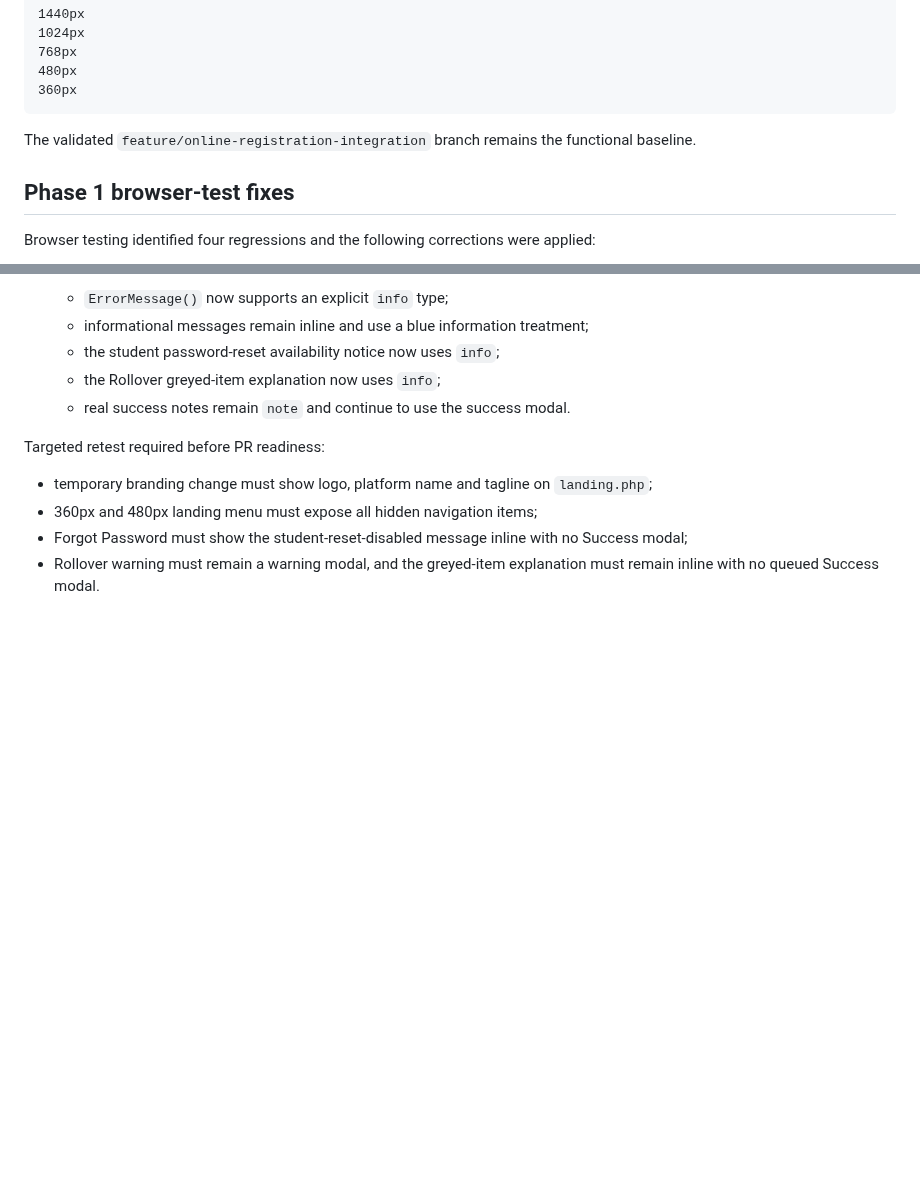
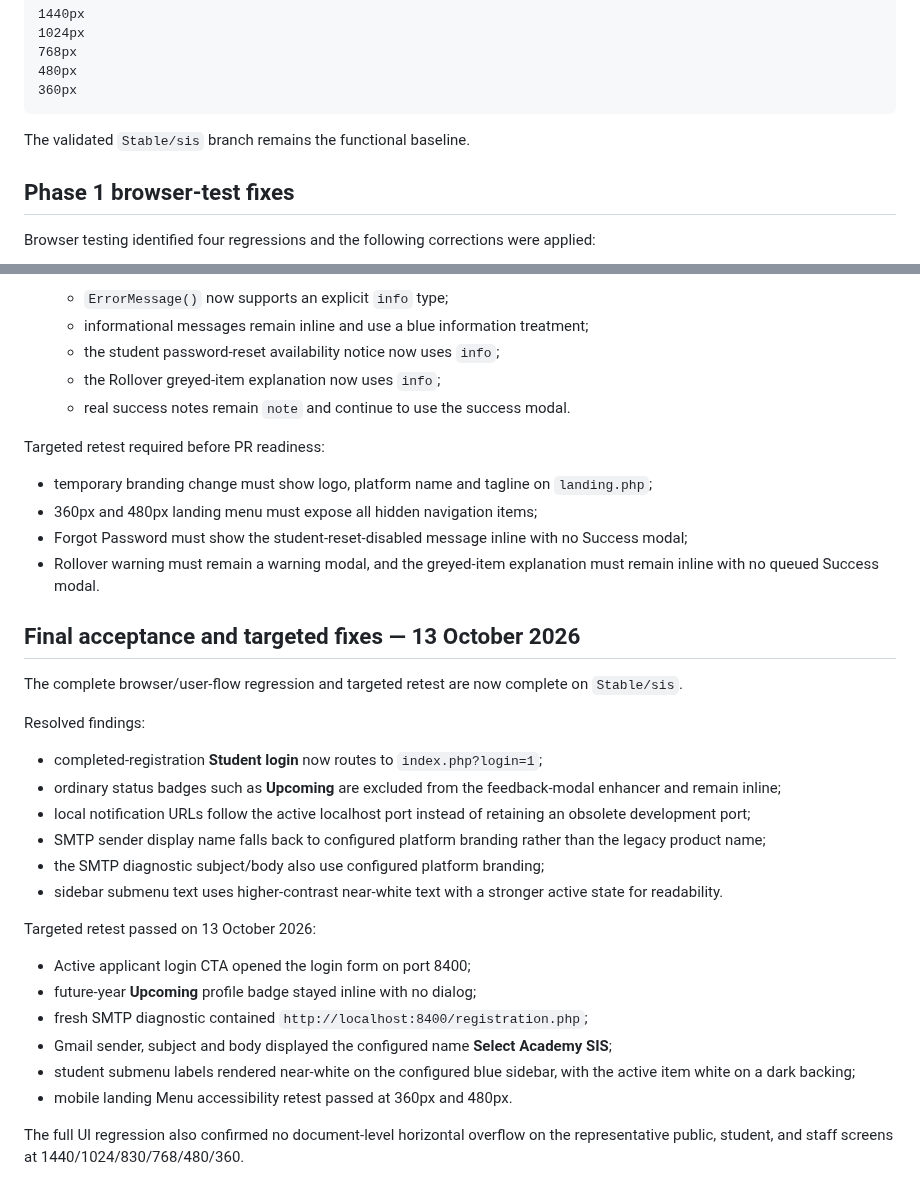
Before and after one commit to Robel43/abugida-sis, a Markdown page: docs/features/ui-2026-refresh.md, 2 parts joined by grey strips. Drawn GitHub-style; blank space fills up the shorter version.

Commit message:
Record final UI acceptance and targeted fixes

````diff
--- a/docs/features/ui-2026-refresh.md
+++ b/docs/features/ui-2026-refresh.md
@@ -104,7 +104,7 @@ Recommended viewport checks:
 360px
 ```
 
-The validated `feature/online-registration-integration` branch remains the functional baseline.
+The validated `Stable/sis` branch remains the functional baseline.
 
 
 ## Phase 1 browser-test fixes
@@ -529,3 +529,35 @@ Targeted retest required before PR readiness:
 - 360px and 480px landing menu must expose all hidden navigation items;
 - Forgot Password must show the student-reset-disabled message inline with no Success modal;
 - Rollover warning must remain a warning modal, and the greyed-item explanation must remain inline with no queued Success modal.
+
+
+## Final acceptance and targeted fixes — 13 October 2026
+
+The complete browser/user-flow regression and targeted retest are now complete on
+`Stable/sis`.
+
+Resolved findings:
+
+- completed-registration **Student login** now routes to `index.php?login=1`;
+- ordinary status badges such as **Upcoming** are excluded from the feedback-modal
+  enhancer and remain inline;
+- local notification URLs follow the active localhost port instead of retaining an
+  obsolete development port;
+- SMTP sender display name falls back to configured platform branding rather than
+  the legacy product name;
+- the SMTP diagnostic subject/body also use configured platform branding;
+- sidebar submenu text uses higher-contrast near-white text with a stronger active
+  state for readability.
+
+Targeted retest passed on 13 October 2026:
+
+- Active applicant login CTA opened the login form on port 8400;
+- future-year **Upcoming** profile badge stayed inline with no dialog;
+- fresh SMTP diagnostic contained `http://localhost:8400/registration.php`;
+- Gmail sender, subject and body displayed the configured name **Select Academy SIS**;
+- student submenu labels rendered near-white on the configured blue sidebar, with
+  the active item white on a dark backing;
+- mobile landing Menu accessibility retest passed at 360px and 480px.
+
+The full UI regression also confirmed no document-level horizontal overflow on the
+representative public, student, and staff screens at 1440/1024/830/768/480/360.
````
